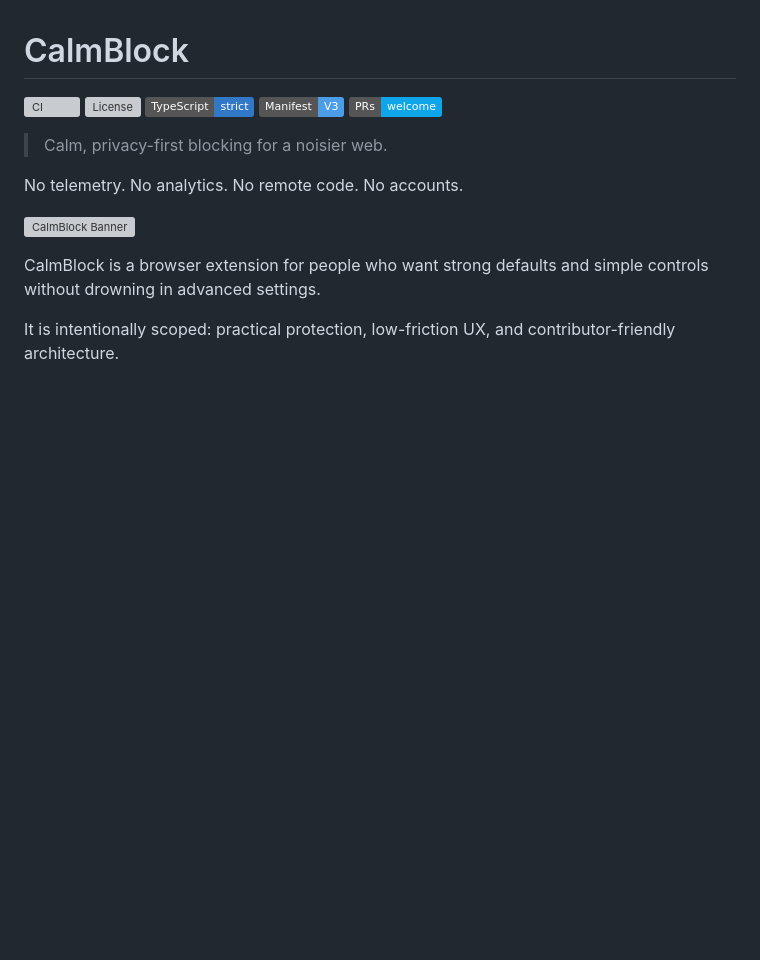
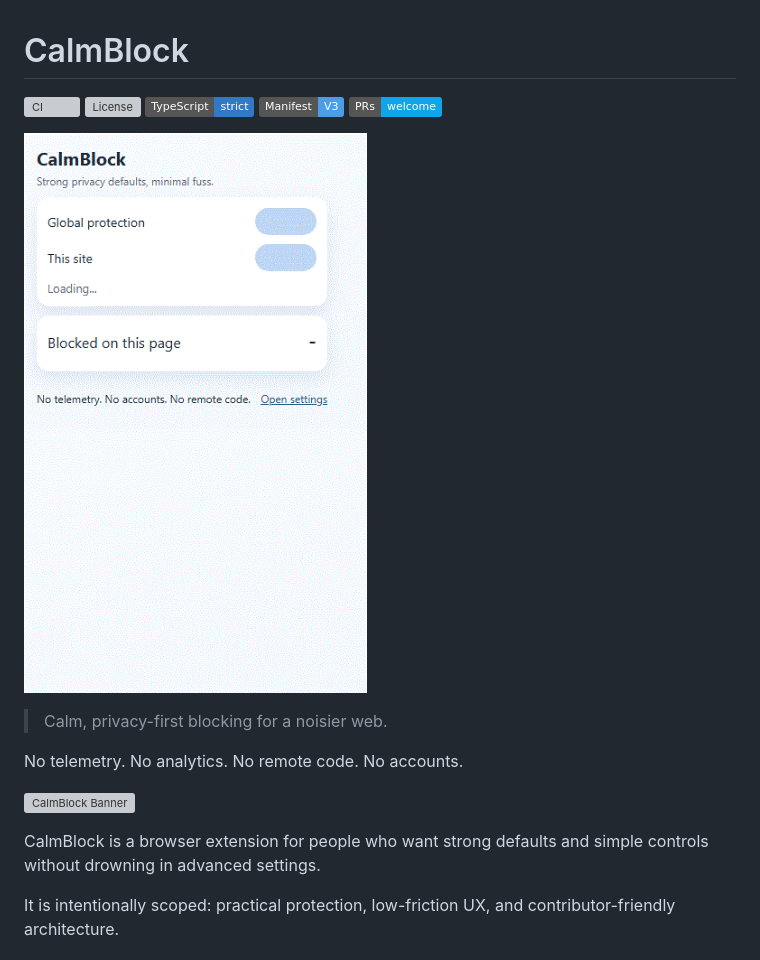
Before and after one commit to Krypera/CalmBlock, a Markdown page: README.md, the part around the change. Drawn GitHub-style; pictures changed too: assets/popup-preview.gif (added); badges without logos; blank space fills up the shorter version; grey boxes are pictures that could not be loaded.

Commit message:
Strengthen CI and add popup GIF preview to README

```diff
--- a/README.md
+++ b/README.md
@@ -5,6 +5,8 @@
 ![TypeScript](https://img.shields.io/badge/TypeScript-strict-3178c6?logo=typescript&logoColor=white)
 ![Manifest V3](https://img.shields.io/badge/Manifest-V3-4b9de8)
 ![PRs Welcome](https://img.shields.io/badge/PRs-welcome-0ea5e9)
+
+![CalmBlock Popup](./assets/popup-preview.gif)
 
 > Calm, privacy-first blocking for a noisier web.
 
```
Also changed, not shown: 1 other file.
